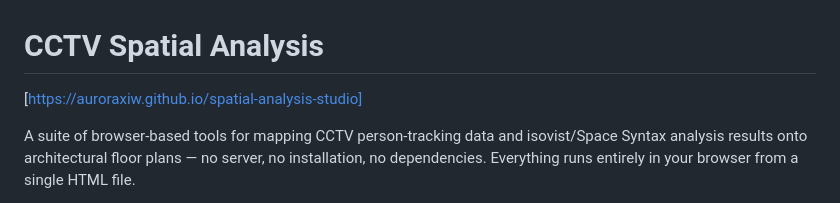
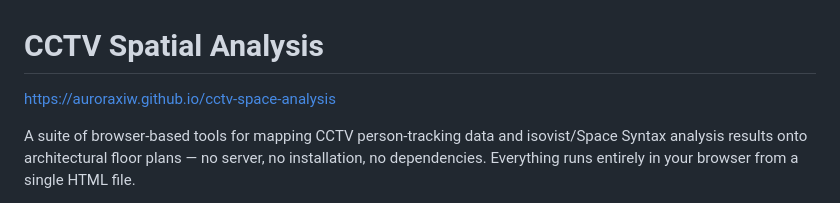
Before and after one commit to auroraxiw/SpaceTrace, a Markdown page: README.md, the part around the change. GitHub-like rendering.

```diff
--- a/README.md
+++ b/README.md
@@ -1,5 +1,5 @@
 # CCTV Spatial Analysis
-[https://auroraxiw.github.io/spatial-analysis-studio]
+https://auroraxiw.github.io/cctv-space-analysis
 
 A suite of browser-based tools for mapping CCTV person-tracking data and isovist/Space Syntax analysis results onto architectural floor plans — no server, no installation, no dependencies. Everything runs entirely in your browser from a single HTML file.
 
```
